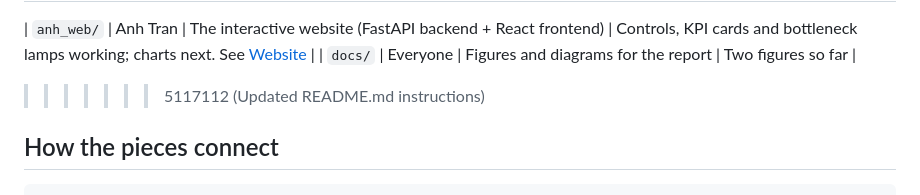
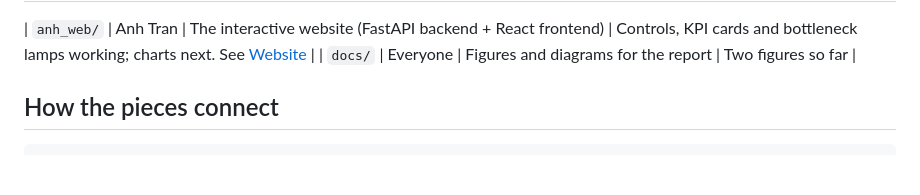
Before and after one commit to ErycRod/ECE-425-Project, a Markdown page: README.md, the part around the change. GitHub-like rendering; blank space fills up the shorter version.

```diff
--- a/README.md
+++ b/README.md
@@ -31,7 +31,7 @@ the right *trends* but not final values. The model does not answer questions yet
 =======
 | `anh_web/` | Anh Tran | The interactive website (FastAPI backend + React frontend) | Controls, KPI cards and bottleneck lamps working; charts next. See [Website](#website-anh_web) |
 | `docs/` | Everyone | Figures and diagrams for the report | Two figures so far |
->>>>>>> 5117112 (Updated README.md instructions)
+
 
 ## How the pieces connect
 
```
